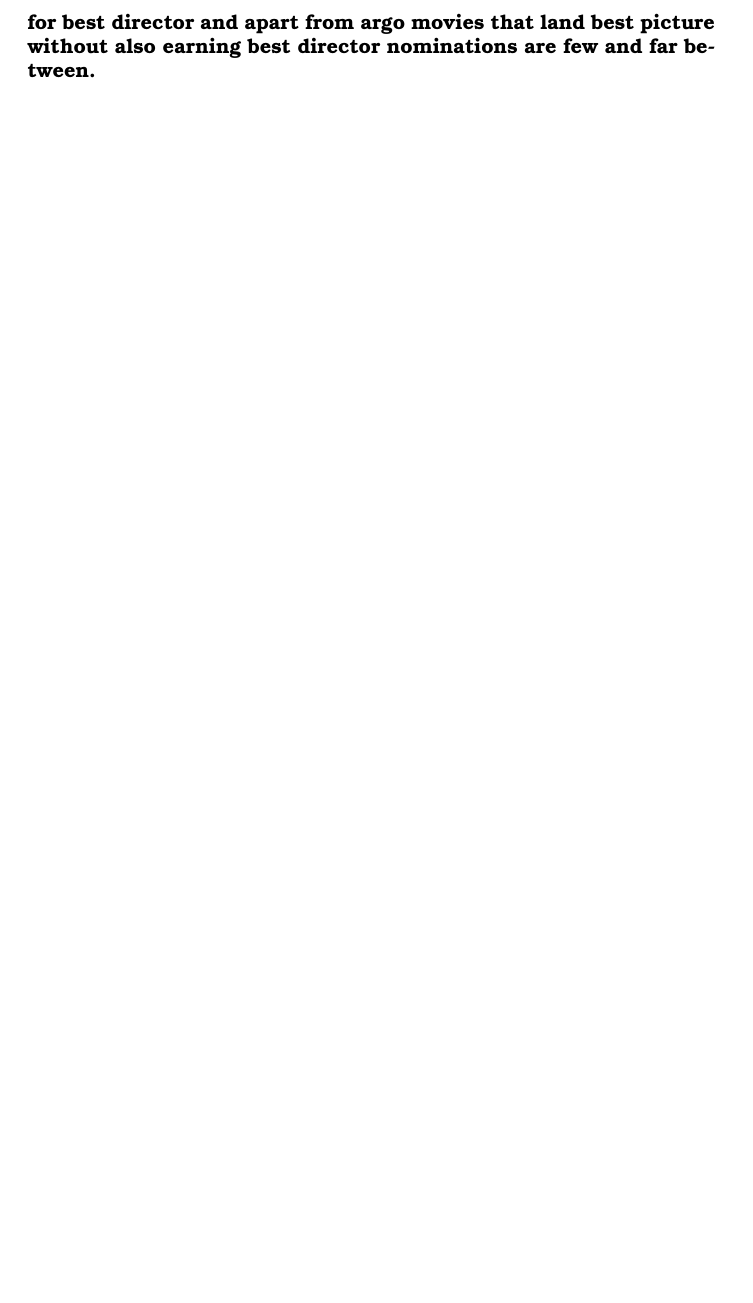
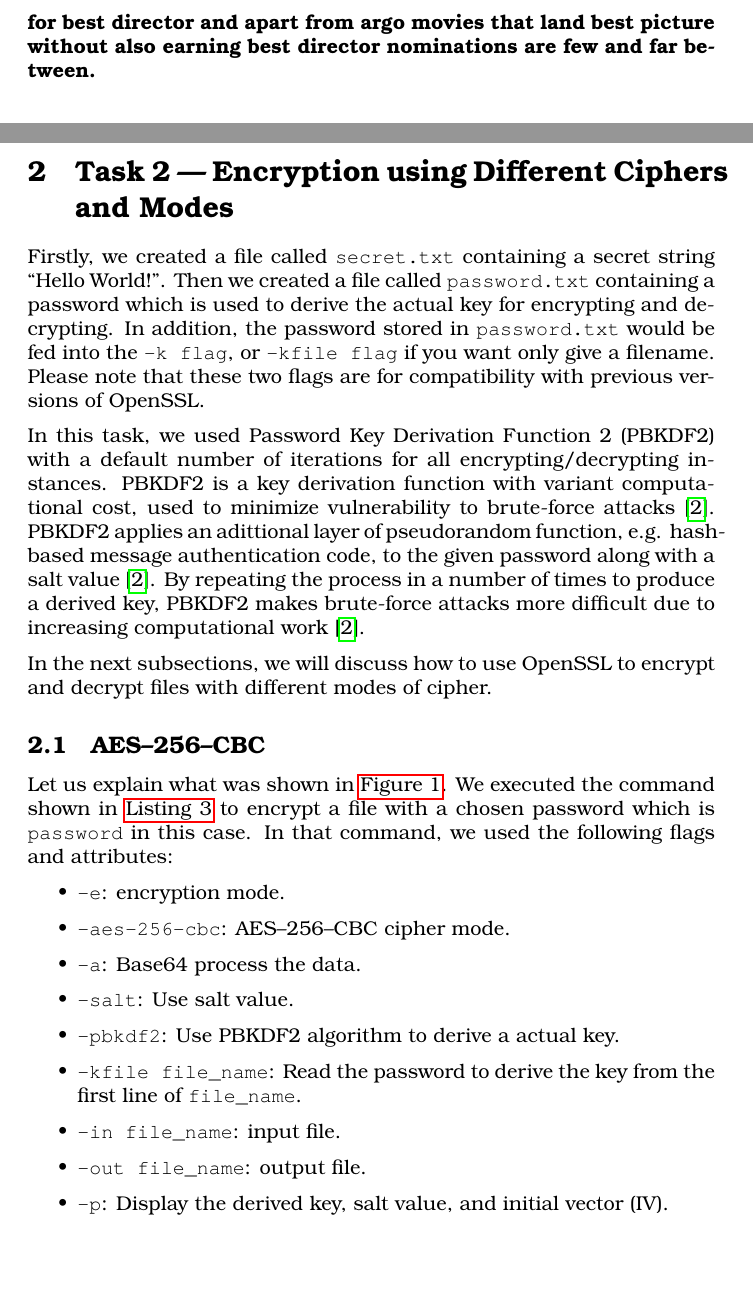
Before and after one commit to ancuongnguyen07/Cyber2_Prac_Ex, a LaTeX document (Ex1-Secret-Key-Encryption/answer_sheet.tex, which reads Ex1-Secret-Key-Encryption/tex/task2.tex): part of page 6 of 7 before the commit and two parts of pages 6 and 7 of 13 after it, the two joined at a grey line, cut so that both start at the same text, the shorter picture padded with empty space. Compiled offline with pdfLaTeX.

Commit message:
[ex1][task2] first draft, basically done; more theory background if necessary

```diff
--- a/Ex1-Secret-Key-Encryption/tex/task2.tex
+++ b/Ex1-Secret-Key-Encryption/tex/task2.tex
@@ -0,0 +1,25 @@
+\section{Task 2 --- Encryption using Different Ciphers and Modes}
+%
+Firstly, we created a file called {\fontfamily{qcr}\selectfont secret.txt}
+containing a secret string ``Hello World!''. Then we created a file
+called {\fontfamily{qcr}\selectfont password.txt} containing a password
+which is used to derive the actual key for encrypting and
+decrypting. In addition, the password stored in {\fontfamily{qcr}\selectfont password.txt}
+would be fed into the {\fontfamily{qcr}\selectfont -k flag}, or
+{\fontfamily{qcr}\selectfont -kfile flag} if you want only give a filename.
+Please note that these two flags are for compatibility with previous versions
+of OpenSSL.
+
+In this task, we used Password Key Derivation Function 2 (PBKDF2) with a default number
+of iterations for all encrypting/decrypting instances. PBKDF2 is a key
+derivation function with variant computational cost,
+used to minimize vulnerability to brute-force attacks~\cite{pbkdf2}. PBKDF2 applies
+an adittional layer of pseudorandom function, e.g. hash-based message authentication
+code, to the given password along with a salt value~\cite{pbkdf2}. By repeating the
+process in a number of times to produce a derived key, PBKDF2 makes brute-force attacks
+more difficult due to increasing computational work~\cite{pbkdf2}.
+
+In the next subsections, we will discuss how to use OpenSSL to encrypt
+and decrypt files with different modes of cipher.
+
+\subsection{AES--256--CBC}
@@ -0,0 +32,21 @@
+    \label{fig:openssl_aes_256_cbc}
+\end{figure}
+
+Let us explain what was shown in \autoref{fig:openssl_aes_256_cbc}. We executed
+the command shown in \autoref{lst:encrypt_openssl} to encrypt a file with
+a chosen password which is {\fontfamily{qcr}\selectfont password} in this case.
+In that command, we used the following flags and attributes:
+\begin{itemize}
+    \item {\fontfamily{qcr}\selectfont -e}: encryption mode.
+    \item {\fontfamily{qcr}\selectfont -aes-256-cbc}: AES--256--CBC cipher mode.
+    \item {\fontfamily{qcr}\selectfont -a}: Base64 process the data.
+    \item {\fontfamily{qcr}\selectfont -salt}: Use salt value.
+    \item {\fontfamily{qcr}\selectfont -pbkdf2}: Use PBKDF2 algorithm to derive a
+    actual key.
+    \item {\fontfamily{qcr}\selectfont -kfile file\_name}: Read the password to
+    derive the key from the first line of {\fontfamily{qcr}\selectfont file\_name}.
+    \item {\fontfamily{qcr}\selectfont -in file\_name}: input file.
+    \item {\fontfamily{qcr}\selectfont -out file\_name}: output file.
+    \item {\fontfamily{qcr}\selectfont -p}: Display the derived key, salt value, and
+    initial vector (IV).
+\end{itemize}
```
Also changed, not shown: Ex1-Secret-Key-Encryption/answer_sheet.tex (+1 -0 lines), Ex1-Secret-Key-Encryption/references.bib (+8 -0 lines), Ex1-Secret-Key-Encryption/figures/aes-256-enc-dec.png (added), Ex1-Secret-Key-Encryption/figures/bf-ecb-enc-dec.png (added), Ex1-Secret-Key-Encryption/figures/des-cfb-enc-dec.png (added), Ex1-Secret-Key-Encryption/tex/task2.tex (83 more changed lines).
